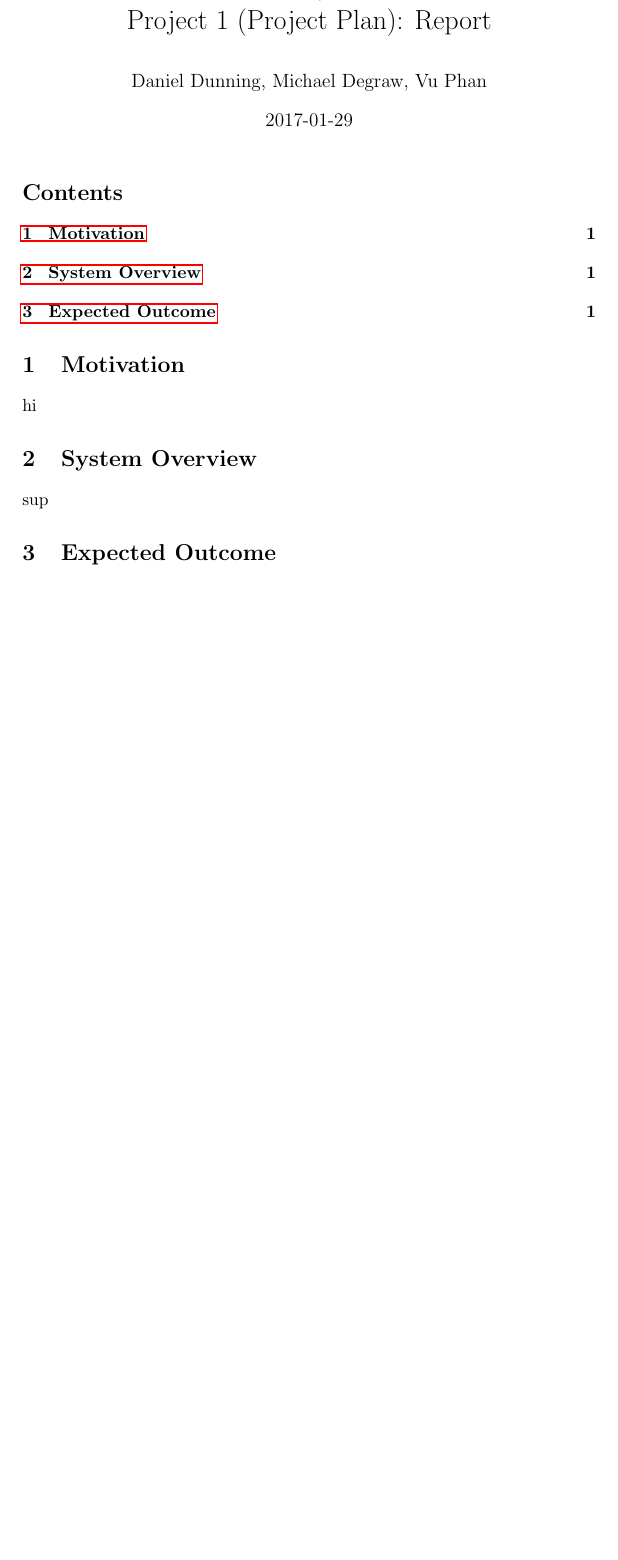
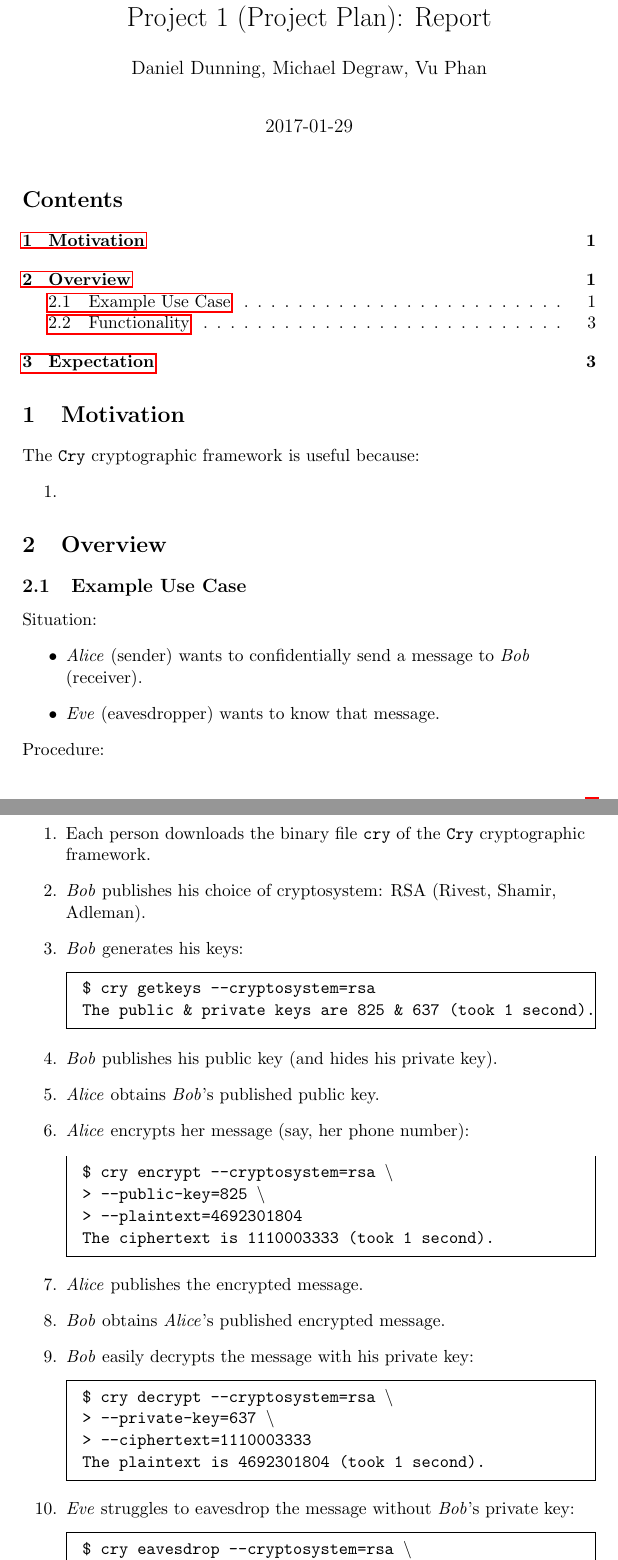
Before and after one commit to vuphan314/cry, a LaTeX document (project1/report.tex, which reads cry.sty): part of the page before the commit and two parts of pages 1 and 2 of 3 after it, the two joined at a grey line, cut so that both start at the same text, the shorter picture padded with empty space. Compiled offline with pdfLaTeX.

Commit message:
done overview

```diff
--- a/cry.sty
+++ b/cry.sty
@@ -35,0 +98,29 @@
+\newcommand{\publickeyex}{825}
+\newcommand{\privatekeyex}{637}
+\newcommand{\getkeysex}
+  {\begin{codes}
+  \$ cry getkeys --cryptosystem=rsa \\
+  The public \& private keys are
+  \publickeyex{} \& \privatekeyex{} (took 1 second).
+  \end{codes}}
+\newcommand{\encryptex}
+  {\begin{codes}
+  \$ cry encrypt --cryptosystem=rsa \textbackslash \\
+  > --public-key=\publickeyex{} \textbackslash \\
+  > --plaintext=\plaintextex \\
+  The ciphertext is \ciphertextex{} (took 1 second).
+  \end{codes}}
+\newcommand{\decryptex}
+  {\begin{codes}
+  \$ cry decrypt --cryptosystem=rsa \textbackslash \\
+  > --private-key=\privatekeyex{} \textbackslash \\
+  > --ciphertext=\ciphertextex \\
+  The plaintext is \plaintextex{} (took 1 second).
+  \end{codes}}
+\newcommand{\eavesdropex}
+  {\begin{codes}
+  \$ cry eavesdrop --cryptosystem=rsa \textbackslash \\
+  > --public-key=\publickeyex{} \textbackslash \\
+  > --ciphertext=\ciphertextex \\
+  The plaintext is \plaintextex{} (took 1 century).
+  \end{codes}}
--- a/project1/report.tex
+++ b/project1/report.tex
@@ -7,23 +7,67 @@
 \author{\names}
 \date{2017-01-29}
 
+%%%%%%%%%%%%%%%%%%%%%%%%%%%%%%%%%%%%%%%%%%%%%%%%%%%%%%%%%%%%
+
 \begin{document}
 
 \maketitle
 \tableofcontents
+\thispagestyle{fancy}
+
+\begin{flushleft}
 
 %%%%%%%%%%%%%%%%%%%%%%%%%%%%%%%%%%%%%%%%%%%%%%%%%%%%%%%%%%%%
 
 \section{Motivation}
 
-hi
+The \cry{} \cf{} is useful because:
+\begin{enumerate}
+  \item
+\end{enumerate}
 
 %%%%%%%%%%%%%%%%%%%%%%%%%%%%%%%%%%%%%%%%%%%%%%%%%%%%%%%%%%%%
 
-\section{System Overview}
-
-sup
+\section{Overview}
 
 %%%%%%%%%%%%%%%%%%%%%%%%%%%%%%%%%%%%%%%%%%%%%%%%%%%%%%%%%%%%
 
-\section{Expected Outcome}
+\subsection{Example Use Case}
+
+Situation:
+\begin{itemize}
+\item
+  \alice{} (sender) wants to confidentially send a message
+  to \bob{} (receiver).
+\item
+  \eve{} (eavesdropper) wants to know that message.
+\end{itemize}
+
+Procedure:
+\begin{enumerate}
+\item
+  Each person downloads the binary file \code{cry}
+  of the \cry{} \cf.
+\item
+  \bob{} publishes his choice of \cs:
+  RSA (Rivest, Shamir, Adleman).
+\item
+  \bob{} generates his keys: \getkeysex
+\item
+  \bob{} publishes his public key
+  (and hides his private key).
+\item
+  \alice{} obtains \bob's published public key.
+\item
+  \alice{} encrypts her message (say, her phone number):
+  \encryptex
+\item
+  \alice{} publishes the encrypted message.
+\item
+  \bob{} obtains \alice's published encrypted message.
+\item
+  \bob{} easily decrypts the message with his private key:
+  \decryptex
+\item
+  \eve{} struggles to eavesdrop the message
+  without \bob's private key: \eavesdropex
```
Also changed, not shown: project1/presentation.tex (+6 -18 lines), project1/presentation.pdf, project1/report.pdf, cry.sty (88 more changed lines), project1/report.tex (34 more changed lines).
